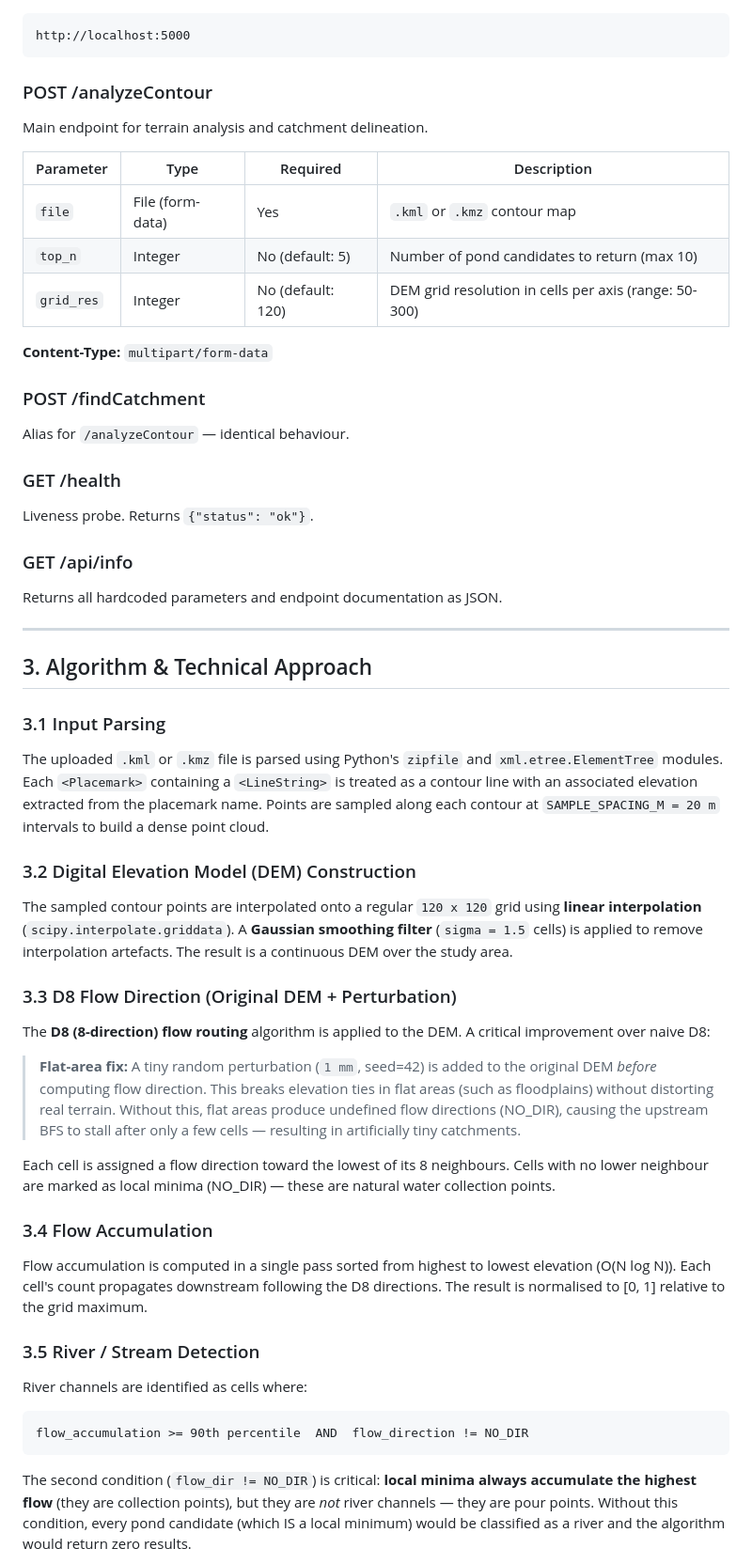
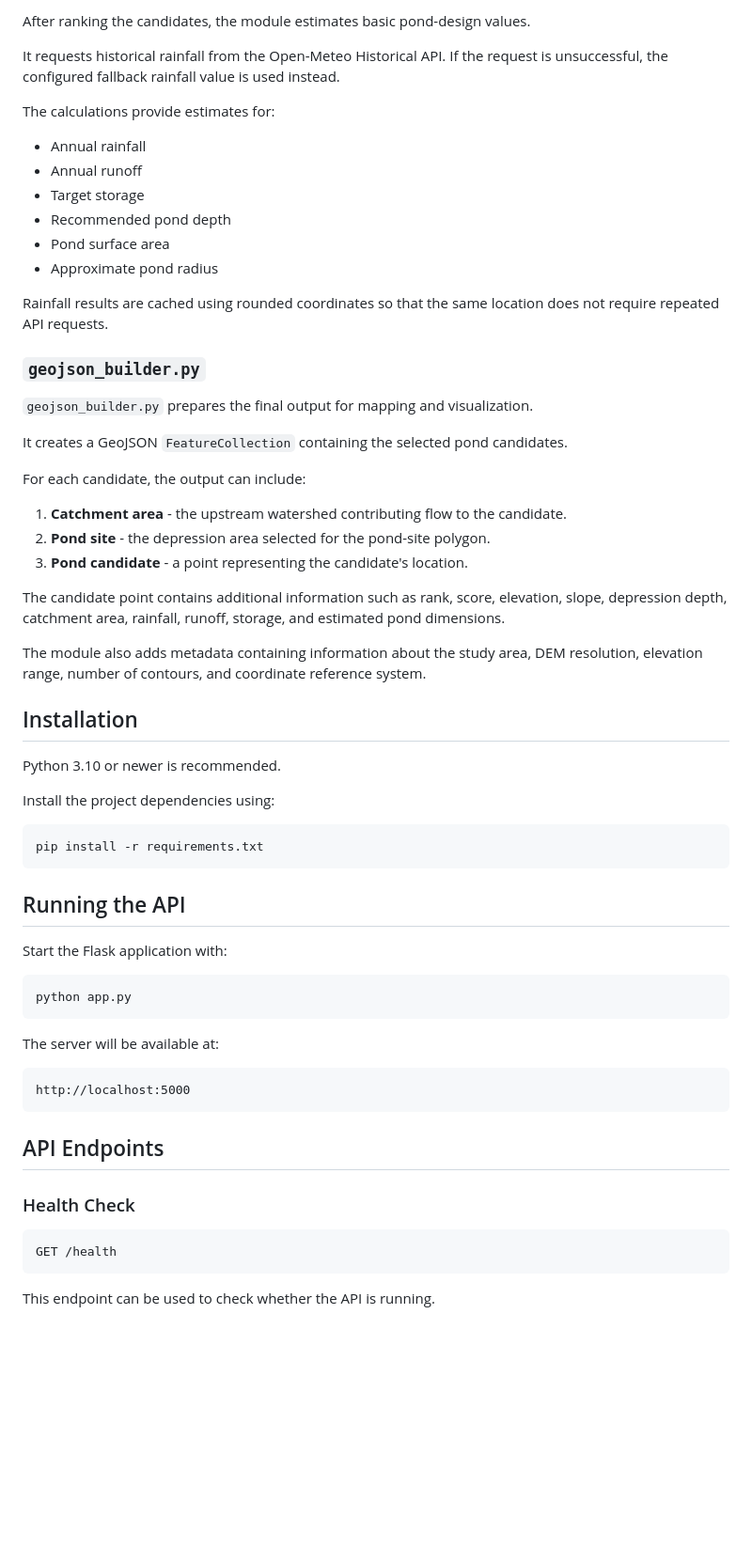
Before and after one commit to harshitha-VGN/candidate_pond_location_finder, a Markdown page: README.md, the part around one of its changes. Shown at 94% size. Drawn GitHub-style; blank space fills up the shorter version.

````diff
--- a/README.md
+++ b/README.md
@@ -14,52 +225,65 @@ The API is fully generalised — no coordinates, elevations, or results are hard
+After ranking the candidates, the module estimates basic pond-design values.
+
+It requests historical rainfall from the Open-Meteo Historical API. If the request is unsuccessful, the configured fallback rainfall value is used instead.
+
+The calculations provide estimates for:
+
+* Annual rainfall
+* Annual runoff
+* Target storage
+* Recommended pond depth
+* Pond surface area
+* Approximate pond radius
+
+Rainfall results are cached using rounded coordinates so that the same location does not require repeated API requests.
+
+### `geojson_builder.py`
+
+`geojson_builder.py` prepares the final output for mapping and visualization.
+
+It creates a GeoJSON `FeatureCollection` containing the selected pond candidates.
+
+For each candidate, the output can include:
+
+1. **Catchment area** - the upstream watershed contributing flow to the candidate.
+2. **Pond site** - the depression area selected for the pond-site polygon.
+3. **Pond candidate** - a point representing the candidate's location.
+
+The candidate point contains additional information such as rank, score, elevation, slope, depression depth, catchment area, rainfall, runoff, storage, and estimated pond dimensions.
+
+The module also adds metadata containing information about the study area, DEM resolution, elevation range, number of contours, and coordinate reference system.
+
+## Installation
+
+Python 3.10 or newer is recommended.
+
+Install the project dependencies using:
+
+```bash
+pip install -r requirements.txt
 ```
+
+## Running the API
+
+Start the Flask application with:
+
+```bash
+python app.py
+```
+
+The server will be available at:
+
+```text
 http://localhost:5000
 ```
 
-### POST /analyzeContour
-Main endpoint for terrain analysis and catchment delineation.
+## API Endpoints
 
-| Parameter | Type | Required | Description |
-|-----------|------|----------|-------------|
-| `file` | File (form-data) | Yes | `.kml` or `.kmz` contour map |
-| `top_n` | Integer | No (default: 5) | Number of pond candidates to return (max 10) |
-| `grid_res` | Integer | No (default: 120) | DEM grid resolution in cells per axis (range: 50-300) |
+### Health Check
 
-**Content-Type:** `multipart/form-data`
-
-### POST /findCatchment
-Alias for `/analyzeContour` — identical behaviour.
-
-### GET /health
-Liveness probe. Returns `{"status": "ok"}`.
-
-### GET /api/info
-Returns all hardcoded parameters and endpoint documentation as JSON.
-
----
-
-## 3. Algorithm & Technical Approach
-
-### 3.1 Input Parsing
-The uploaded `.kml` or `.kmz` file is parsed using Python's `zipfile` and `xml.etree.ElementTree` modules. Each `<Placemark>` containing a `<LineString>` is treated as a contour line with an associated elevation extracted from the placemark name. Points are sampled along each contour at `SAMPLE_SPACING_M = 20 m` intervals to build a dense point cloud.
-
-### 3.2 Digital Elevation Model (DEM) Construction
-The sampled contour points are interpolated onto a regular `120 x 120` grid using **linear interpolation** (`scipy.interpolate.griddata`). A **Gaussian smoothing filter** (`sigma = 1.5` cells) is applied to remove interpolation artefacts. The result is a continuous DEM over the study area.
-
-### 3.3 D8 Flow Direction (Original DEM + Perturbation)
-The **D8 (8-direction) flow routing** algorithm is applied to the DEM. A critical improvement over naive D8:
-
-> **Flat-area fix:** A tiny random perturbation (`1 mm`, seed=42) is added to the original DEM *before* computing flow direction. This breaks elevation ties in flat areas (such as floodplains) without distorting real terrain. Without this, flat areas produce undefined flow directions (NO_DIR), causing the upstream BFS to stall after only a few cells — resulting in artificially tiny catchments.
-
-Each cell is assigned a flow direction toward the lowest of its 8 neighbours. Cells with no lower neighbour are marked as local minima (NO_DIR) — these are natural water collection points.
-
-### 3.4 Flow Accumulation
-Flow accumulation is computed in a single pass sorted from highest to lowest elevation (O(N log N)). Each cell's count propagates downstream following the D8 directions. The result is normalised to [0, 1] relative to the grid maximum.
-
-### 3.5 River / Stream Detection
-River channels are identified as cells where:
-```
-flow_accumulation >= 90th percentile  AND  flow_direction != NO_DIR
+```http
+GET /health
 ```
 
-The second condition (`flow_dir != NO_DIR`) is critical: **local minima always accumulate the highest flow** (they are collection points), but they are *not* river channels — they are pour points. Without this condition, every pond candidate (which IS a local minimum) would be classified as a river and the algorithm would return zero results.
+This endpoint can be used to check whether the API is running.
 
````
Also changed, not shown: other parts of README.md (+319 -205 lines).
